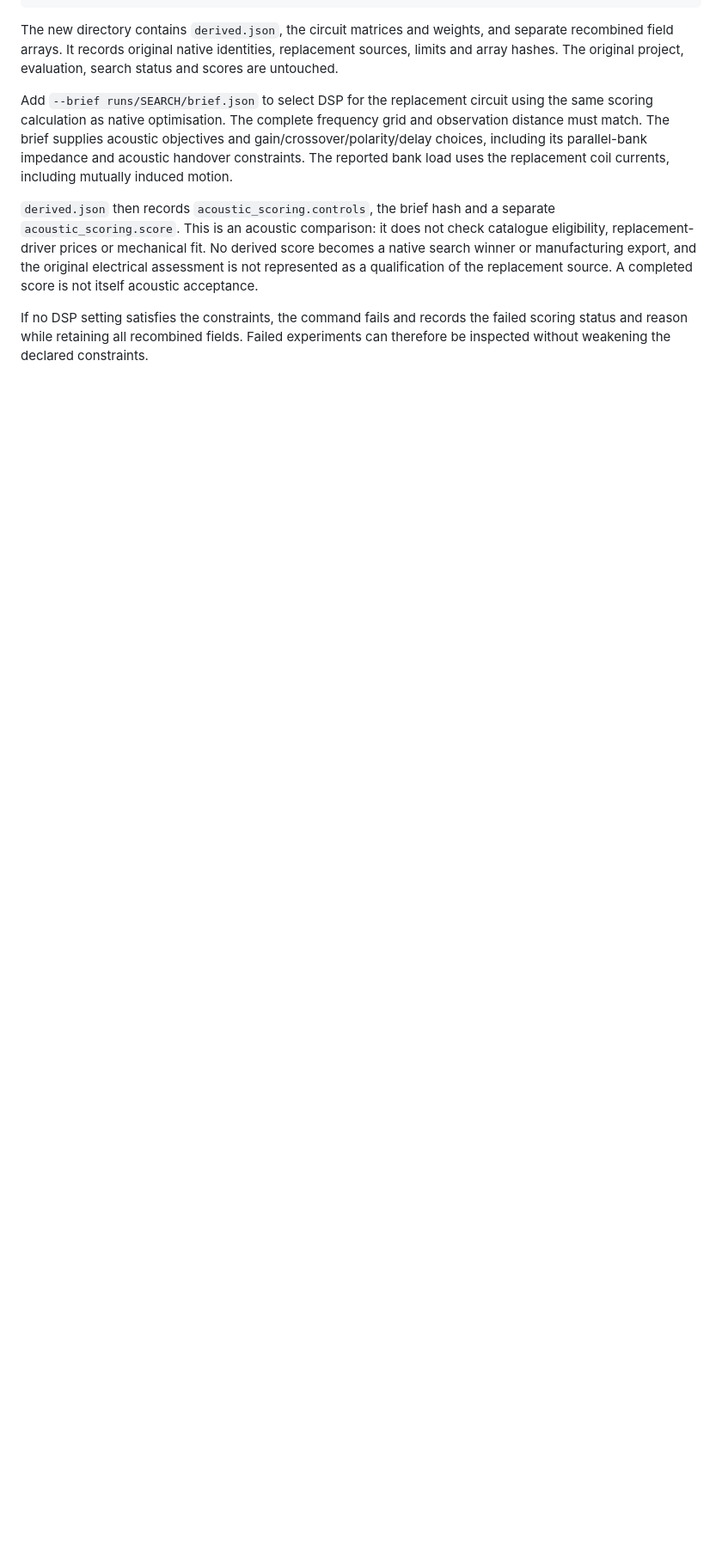
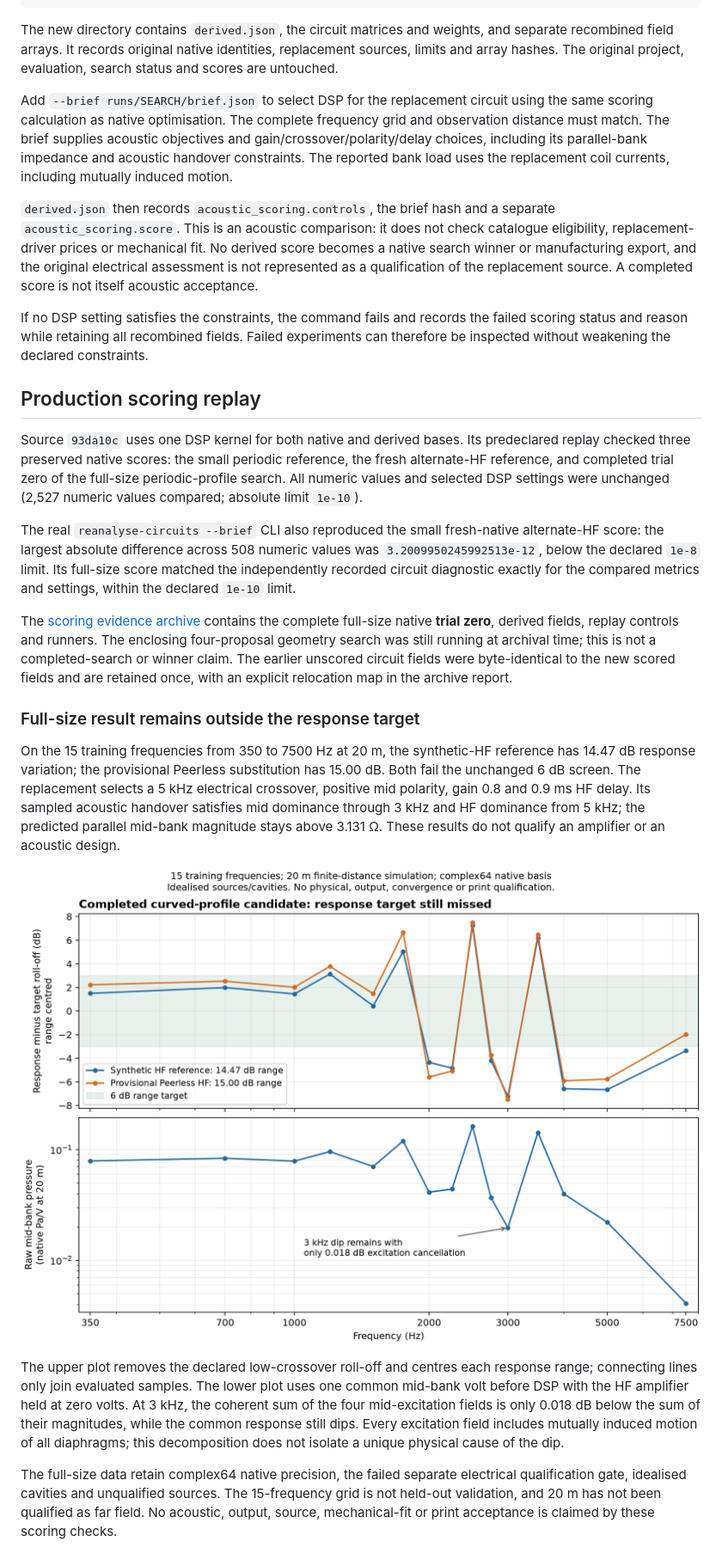
Before and after one commit to timini/meh-design-studio, a Markdown page: docs/circuit-reanalysis.md, the part around the change. Shown at 86% size. Rendered like a GitHub page; pictures changed too: docs/assets/quarter-turn-response-diagnostic.png (added); blank space fills up the shorter version.

Commit message:
Retain native and derived scoring replay with full-size failed-response evidence

```diff
--- a/docs/circuit-reanalysis.md
+++ b/docs/circuit-reanalysis.md
@@ -118,3 +118,50 @@ replacement source. A completed score is not itself acoustic acceptance.
 If no DSP setting satisfies the constraints, the command fails and records the
 failed scoring status and reason while retaining all recombined fields. Failed
 experiments can therefore be inspected without weakening the declared constraints.
+
+## Production scoring replay
+
+Source `93da10c` uses one DSP kernel for both native and derived bases. Its
+predeclared replay checked three preserved native scores: the small periodic
+reference, the fresh alternate-HF reference, and completed trial zero of the
+full-size periodic-profile search. All numeric values and selected DSP settings
+were unchanged (2,527 numeric values compared; absolute limit `1e-10`).
+
+The real `reanalyse-circuits --brief` CLI also reproduced the small fresh-native
+alternate-HF score: the largest absolute difference across 508 numeric values
+was `3.2009950245992513e-12`, below the declared `1e-8` limit. Its full-size score
+matched the independently recorded circuit diagnostic exactly for the compared
+metrics and settings, within the declared `1e-10` limit.
+
+The [scoring evidence archive](../validation/evidence/derived-circuit-scoring/report.json)
+contains the complete full-size native **trial zero**, derived fields, replay
+controls and runners. The enclosing four-proposal geometry search was still
+running at archival time; this is not a completed-search or winner claim.
+The earlier unscored circuit fields were byte-identical to the new scored fields
+and are retained once, with an explicit relocation map in the archive report.
+
+### Full-size result remains outside the response target
+
+On the 15 training frequencies from 350 to 7500 Hz at 20 m, the synthetic-HF
+reference has 14.47 dB response variation; the provisional Peerless substitution
+has 15.00 dB. Both fail the unchanged 6 dB screen. The replacement selects a 5 kHz
+electrical crossover, positive mid polarity, gain 0.8 and 0.9 ms HF delay. Its
+sampled acoustic handover satisfies mid dominance through 3 kHz and HF dominance
+from 5 kHz; the predicted parallel mid-bank magnitude stays above 3.131 Ω.
+These results do not qualify an amplifier or an acoustic design.
+
+![Sampled full-size response and raw common-mid transfer](assets/quarter-turn-response-diagnostic.png)
+
+The upper plot removes the declared low-crossover roll-off and centres each
+response range; connecting lines only join evaluated samples. The lower plot
+uses one common mid-bank volt before DSP with the HF amplifier held at zero
+volts. At 3 kHz, the coherent sum of the four mid-excitation fields is only
+0.018 dB below the sum of their magnitudes, while the common response still dips.
+Every excitation field includes mutually induced motion of all diaphragms; this
+decomposition does not isolate a unique physical cause of the dip.
+
+The full-size data retain complex64 native precision, the failed separate
+electrical qualification gate, idealised cavities and unqualified sources. The
+15-frequency grid is not held-out validation, and 20 m has not been qualified as
+far field. No acoustic, output, source, mechanical-fit or print acceptance is
+claimed by these scoring checks.
```
Also changed, not shown: 6 other files.
